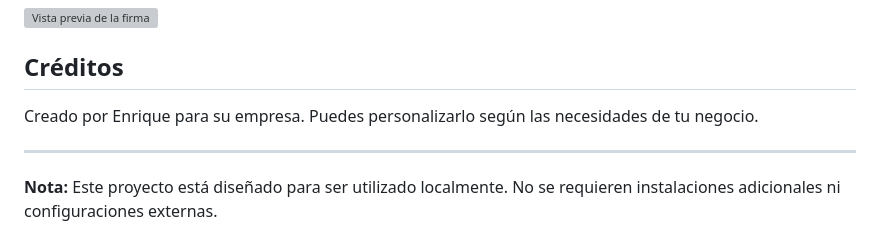
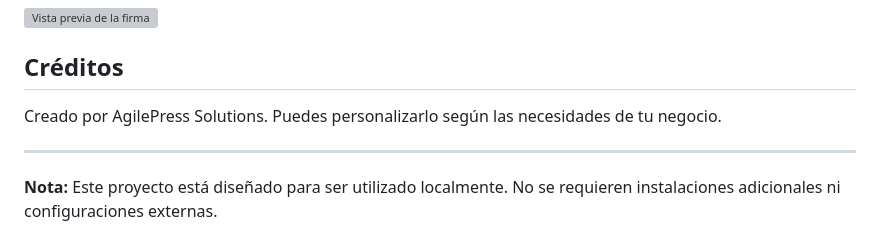
Before and after one commit to AgilePress/generador-de-firma, a Markdown page: README.md, the part around the change. Rendered like a GitHub page; grey boxes are pictures that could not be loaded.

```diff
--- a/README.md
+++ b/README.md
@@ -92,7 +92,7 @@ function copySignature() {
 
 ## Créditos
 
-Creado por Enrique para su empresa. Puedes personalizarlo según las necesidades de tu negocio.
+Creado por AgilePress Solutions. Puedes personalizarlo según las necesidades de tu negocio.
 
 ---
 
```
